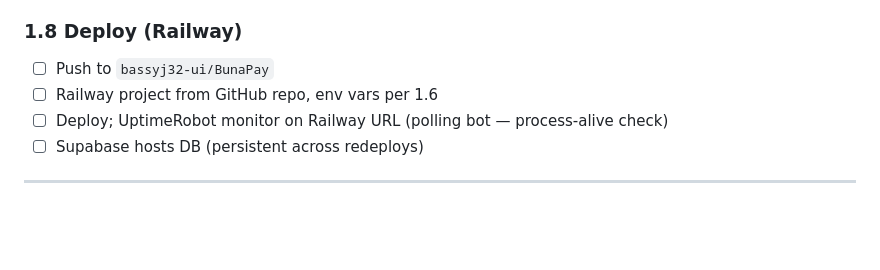
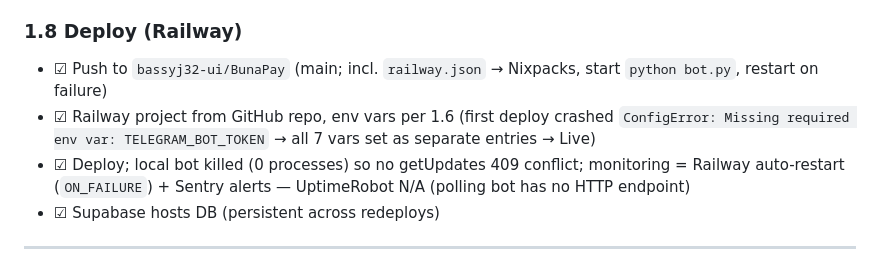
Before and after one commit to bassyj32-ui/BunaPay, a Markdown page: BUILD_PLAN.md, the part around the change. Rendered like a GitHub page; blank space fills up the shorter version.

Commit message:
BUILD_PLAN: close Phase 1.8 deploy (Railway live, local bot stopped, monitoring via restart policy + Sentry)

```diff
--- a/BUILD_PLAN.md
+++ b/BUILD_PLAN.md
@@ -242,10 +242,10 @@ SENTRY_DSN=https://...@o4511656889614336.ingest.us.sentry.io/4511893022900224
 
 ### 1.8 Deploy (Railway)
 
-- ☐ Push to `bassyj32-ui/BunaPay`
-- ☐ Railway project from GitHub repo, env vars per 1.6
-- ☐ Deploy; UptimeRobot monitor on Railway URL (polling bot — process-alive check)
-- ☐ Supabase hosts DB (persistent across redeploys)
+- ☑ Push to `bassyj32-ui/BunaPay` (main; incl. `railway.json` → Nixpacks, start `python bot.py`, restart on failure)
+- ☑ Railway project from GitHub repo, env vars per 1.6 (first deploy crashed `ConfigError: Missing required env var: TELEGRAM_BOT_TOKEN` → all 7 vars set as separate entries → Live)
+- ☑ Deploy; local bot killed (0 processes) so no getUpdates 409 conflict; monitoring = Railway auto-restart (`ON_FAILURE`) + Sentry alerts — UptimeRobot N/A (polling bot has no HTTP endpoint)
+- ☑ Supabase hosts DB (persistent across redeploys)
 
 ---
 
```
